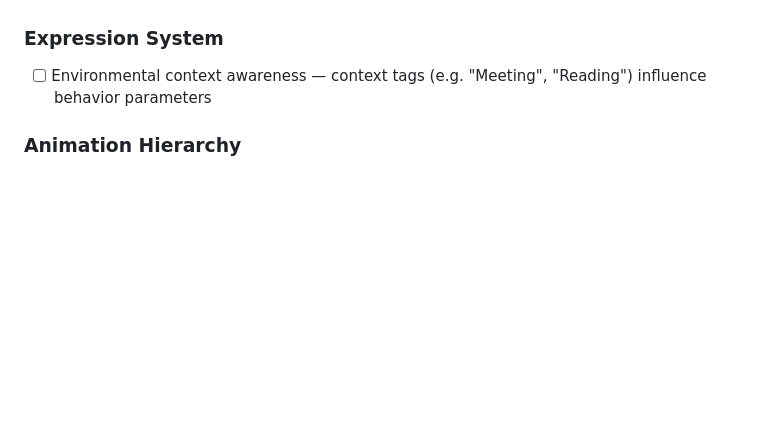
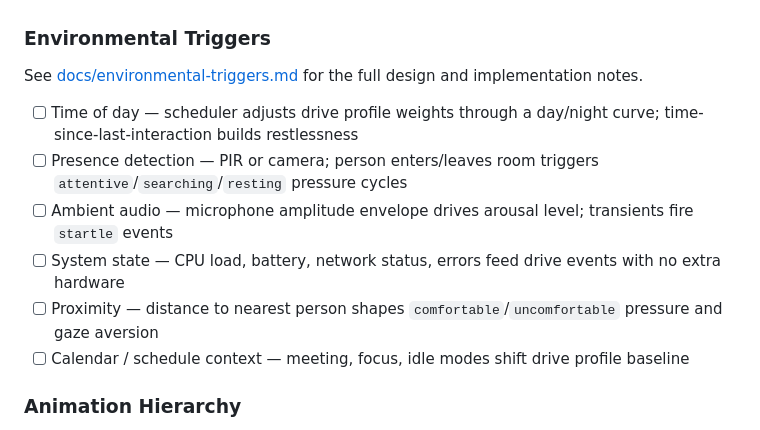
Before and after one commit to muadibbles/gazer, a Markdown page: readme.md, the part around the change. Rendered like a GitHub page; blank space fills up the shorter version.

```diff
--- a/readme.md
+++ b/readme.md
@@ -151,8 +151,16 @@ See [docs/drive-system.md](docs/drive-system.md) for the full design.
 - [x] Transition enforcer — `transEnforcer` table reroutes illegal drive-originated jumps through intermediate states (e.g. `resting→anything` goes via `waking`); blend-guard prevents drive from interrupting in-progress transitions
 - [ ] Personal time — spatial memory of dwell history shapes idle gaze over a session
 
-### Expression System
-- [ ] Environmental context awareness — context tags (e.g. "Meeting", "Reading") influence behavior parameters
+### Environmental Triggers
+
+See [docs/environmental-triggers.md](docs/environmental-triggers.md) for the full design and implementation notes.
+
+- [ ] Time of day — scheduler adjusts drive profile weights through a day/night curve; time-since-last-interaction builds restlessness
+- [ ] Presence detection — PIR or camera; person enters/leaves room triggers `attentive`/`searching`/`resting` pressure cycles
+- [ ] Ambient audio — microphone amplitude envelope drives arousal level; transients fire `startle` events
+- [ ] System state — CPU load, battery, network status, errors feed drive events with no extra hardware
+- [ ] Proximity — distance to nearest person shapes `comfortable`/`uncomfortable` pressure and gaze aversion
+- [ ] Calendar / schedule context — meeting, focus, idle modes shift drive profile baseline
 
 ### Animation Hierarchy
 - [x] Global face translation — subtle whole-face shift toward gaze target, parent transform above gaze
```
Also changed, not shown: docs/environmental-triggers.md (added, +145 -0 lines).
